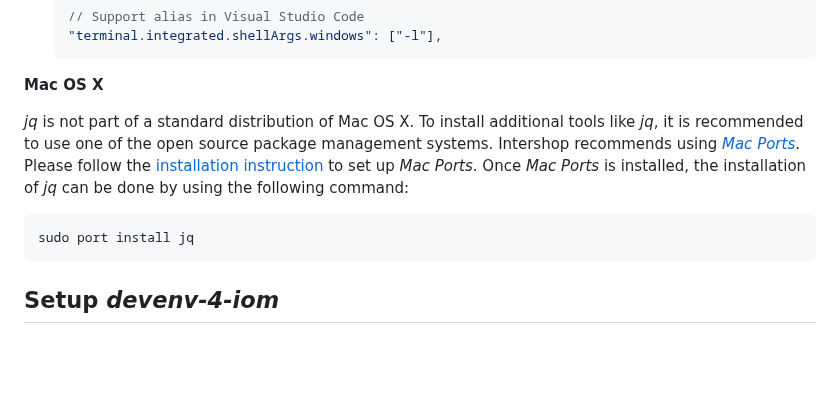
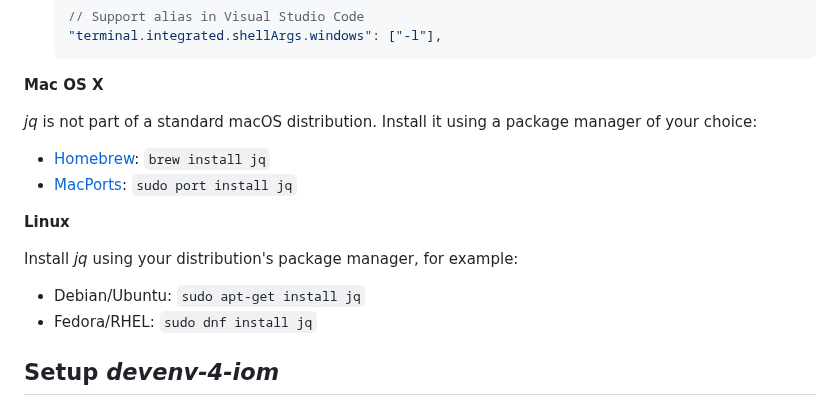
Before and after one commit to intershop/devenv-4-iom, a Markdown page: doc/00_installation.md, the part around the change. Rendered like a GitHub page; blank space fills up the shorter version.

Commit message:
docs: simplify jq installation instructions for macOS and add Linux section
List Homebrew and MacPorts as equal options without recommending one.
Add a generic Linux section with apt and dnf examples.

Co-Authored-By: Claude Sonnet 4.6 <noreply@anthropic.com>

````diff
--- a/doc/00_installation.md
+++ b/doc/00_installation.md
@@ -49,10 +49,17 @@ _jq_ is not included in _devenv-4-iom_ and _devenv-4-iom_ does not depend on it
 
 **Mac OS X**
 
-_jq_ is not part of a standard distribution of Mac OS X. To install additional tools like _jq_, it is recommended to use one of the open source package management systems. Intershop recommends using [_Mac Ports_](https://www.macports.org/). Please follow the [installation instruction](https://www.macports.org/install.php) to set up _Mac Ports_. Once _Mac Ports_ is installed, the installation of _jq_ can be done by using the following command:
-```sh
-sudo port install jq
-```
+_jq_ is not part of a standard macOS distribution. Install it using a package manager of your choice:
+
+- [Homebrew](https://brew.sh/): `brew install jq`
+- [MacPorts](https://www.macports.org/): `sudo port install jq`
+
+**Linux**
+
+Install _jq_ using your distribution's package manager, for example:
+
+- Debian/Ubuntu: `sudo apt-get install jq`
+- Fedora/RHEL: `sudo dnf install jq`
 
 ## <a name="setup_devenv"/>Setup _devenv-4-iom_
 To use _devenv-4-iom_, you need a local copy of it on your computer. This copy can be created simply by cloning the sources. The _main_ branch always contains the latest release-version.
````
